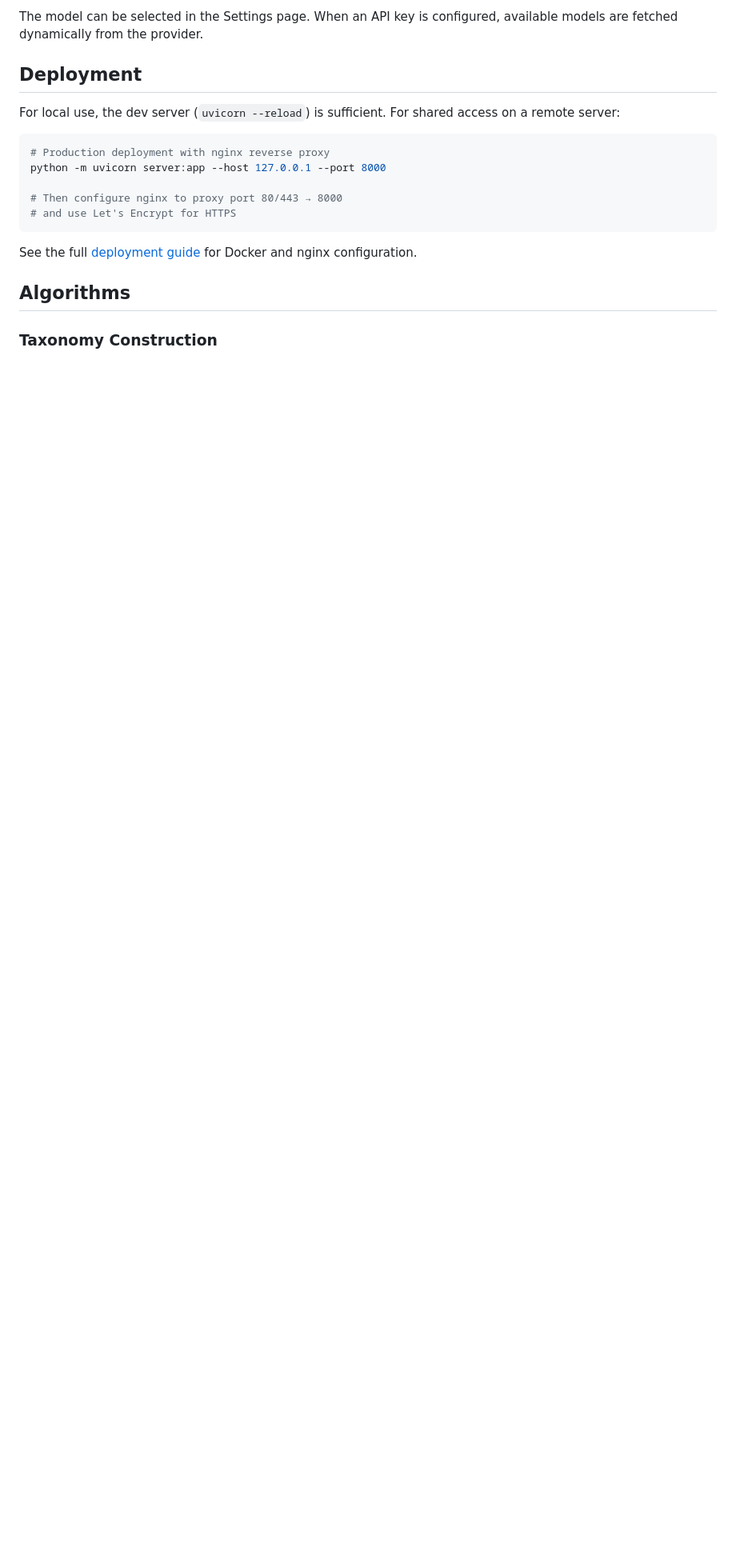
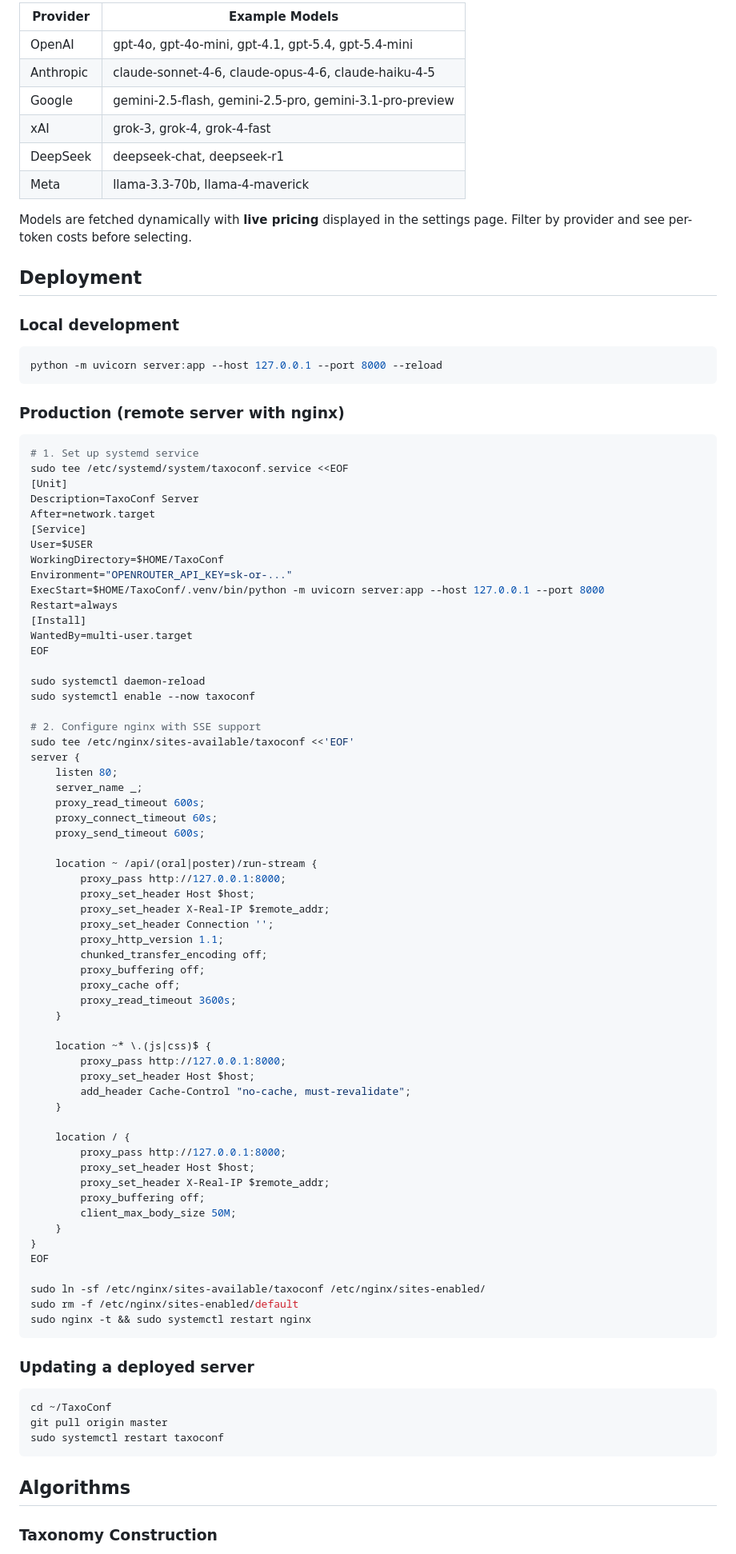
Before and after one commit to DaominJi/TaxoConf, a Markdown page: README.md, the part around one of its changes. Shown at 80% size. Rendered like a GitHub page; blank space fills up the shorter version.

````diff
--- a/README.md
+++ b/README.md
@@ -176,19 +207,93 @@ TaxoConf/
 
-The model can be selected in the Settings page. When an API key is configured, available models are fetched dynamically from the provider.
+| Provider | Example Models |
+|----------|----------------|
+| OpenAI | gpt-4o, gpt-4o-mini, gpt-4.1, gpt-5.4, gpt-5.4-mini |
+| Anthropic | claude-sonnet-4-6, claude-opus-4-6, claude-haiku-4-5 |
+| Google | gemini-2.5-flash, gemini-2.5-pro, gemini-3.1-pro-preview |
+| xAI | grok-3, grok-4, grok-4-fast |
+| DeepSeek | deepseek-chat, deepseek-r1 |
+| Meta | llama-3.3-70b, llama-4-maverick |
+
+Models are fetched dynamically with **live pricing** displayed in the settings page. Filter by provider and see per-token costs before selecting.
 
 ## Deployment
 
-For local use, the dev server (`uvicorn --reload`) is sufficient. For shared access on a remote server:
+### Local development
 
 ```bash
-# Production deployment with nginx reverse proxy
-python -m uvicorn server:app --host 127.0.0.1 --port 8000
-
-# Then configure nginx to proxy port 80/443 → 8000
-# and use Let's Encrypt for HTTPS
+python -m uvicorn server:app --host 127.0.0.1 --port 8000 --reload
 ```
 
-See the full [deployment guide](https://github.com/DaominJi/TaxoConf/wiki/Deployment) for Docker and nginx configuration.
+### Production (remote server with nginx)
+
+```bash
+# 1. Set up systemd service
+sudo tee /etc/systemd/system/taxoconf.service <<EOF
+[Unit]
+Description=TaxoConf Server
+After=network.target
+[Service]
+User=$USER
+WorkingDirectory=$HOME/TaxoConf
+Environment="OPENROUTER_API_KEY=sk-or-..."
+ExecStart=$HOME/TaxoConf/.venv/bin/python -m uvicorn server:app --host 127.0.0.1 --port 8000
+Restart=always
+[Install]
+WantedBy=multi-user.target
+EOF
+
+sudo systemctl daemon-reload
+sudo systemctl enable --now taxoconf
+
+# 2. Configure nginx with SSE support
+sudo tee /etc/nginx/sites-available/taxoconf <<'EOF'
+server {
+    listen 80;
+    server_name _;
+    proxy_read_timeout 600s;
+    proxy_connect_timeout 60s;
+    proxy_send_timeout 600s;
+
+    location ~ /api/(oral|poster)/run-stream {
+        proxy_pass http://127.0.0.1:8000;
+        proxy_set_header Host $host;
+        proxy_set_header X-Real-IP $remote_addr;
+        proxy_set_header Connection '';
+        proxy_http_version 1.1;
+        chunked_transfer_encoding off;
+        proxy_buffering off;
+        proxy_cache off;
+        proxy_read_timeout 3600s;
+    }
+
+    location ~* \.(js|css)$ {
+        proxy_pass http://127.0.0.1:8000;
+        proxy_set_header Host $host;
+        add_header Cache-Control "no-cache, must-revalidate";
+    }
+
+    location / {
+        proxy_pass http://127.0.0.1:8000;
+        proxy_set_header Host $host;
+        proxy_set_header X-Real-IP $remote_addr;
+        proxy_buffering off;
+        client_max_body_size 50M;
+    }
+}
+EOF
+
+sudo ln -sf /etc/nginx/sites-available/taxoconf /etc/nginx/sites-enabled/
+sudo rm -f /etc/nginx/sites-enabled/default
+sudo nginx -t && sudo systemctl restart nginx
+```
+
+### Updating a deployed server
+
+```bash
+cd ~/TaxoConf
+git pull origin master
+sudo systemctl restart taxoconf
+```
 
 ## Algorithms
 
````
Also changed, not shown: other parts of README.md (+86 -49 lines), docs/video_script.md (added, +172 -0 lines).
